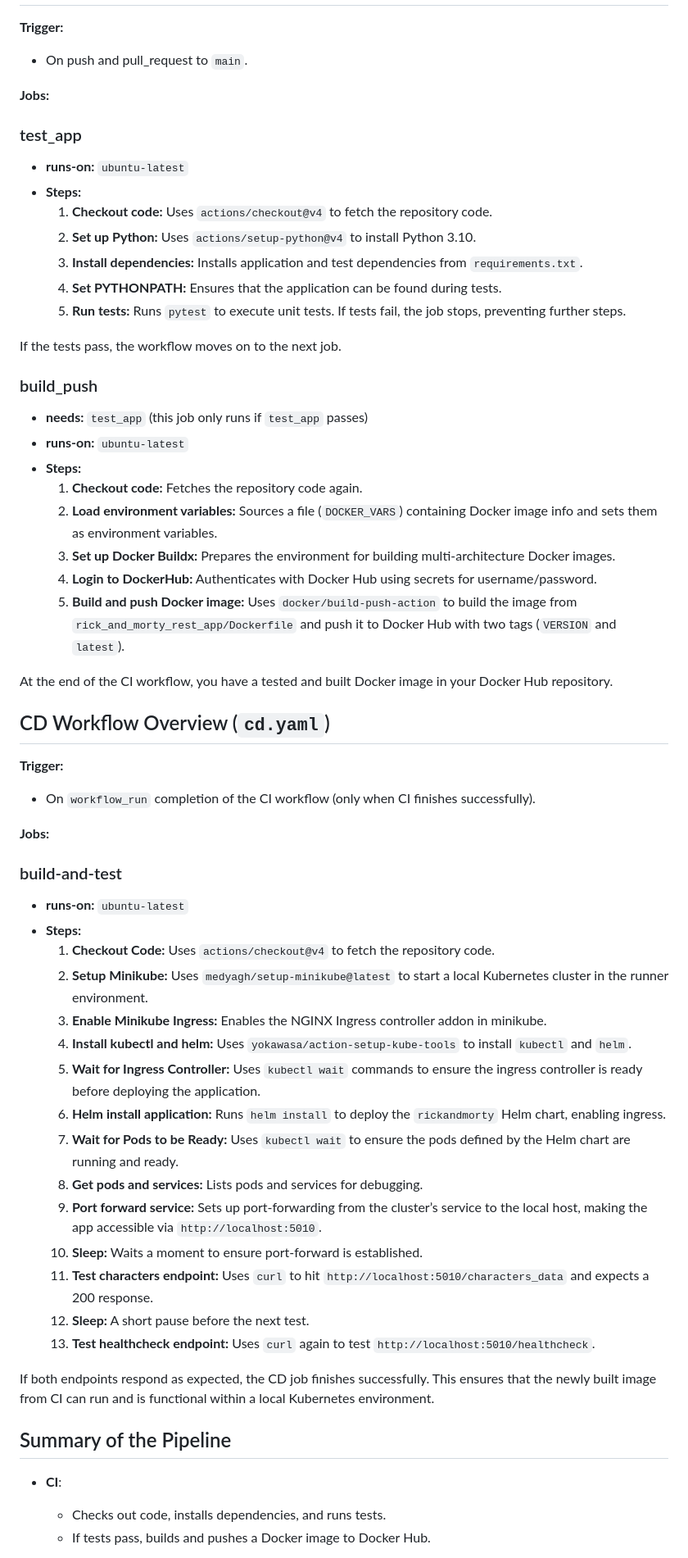
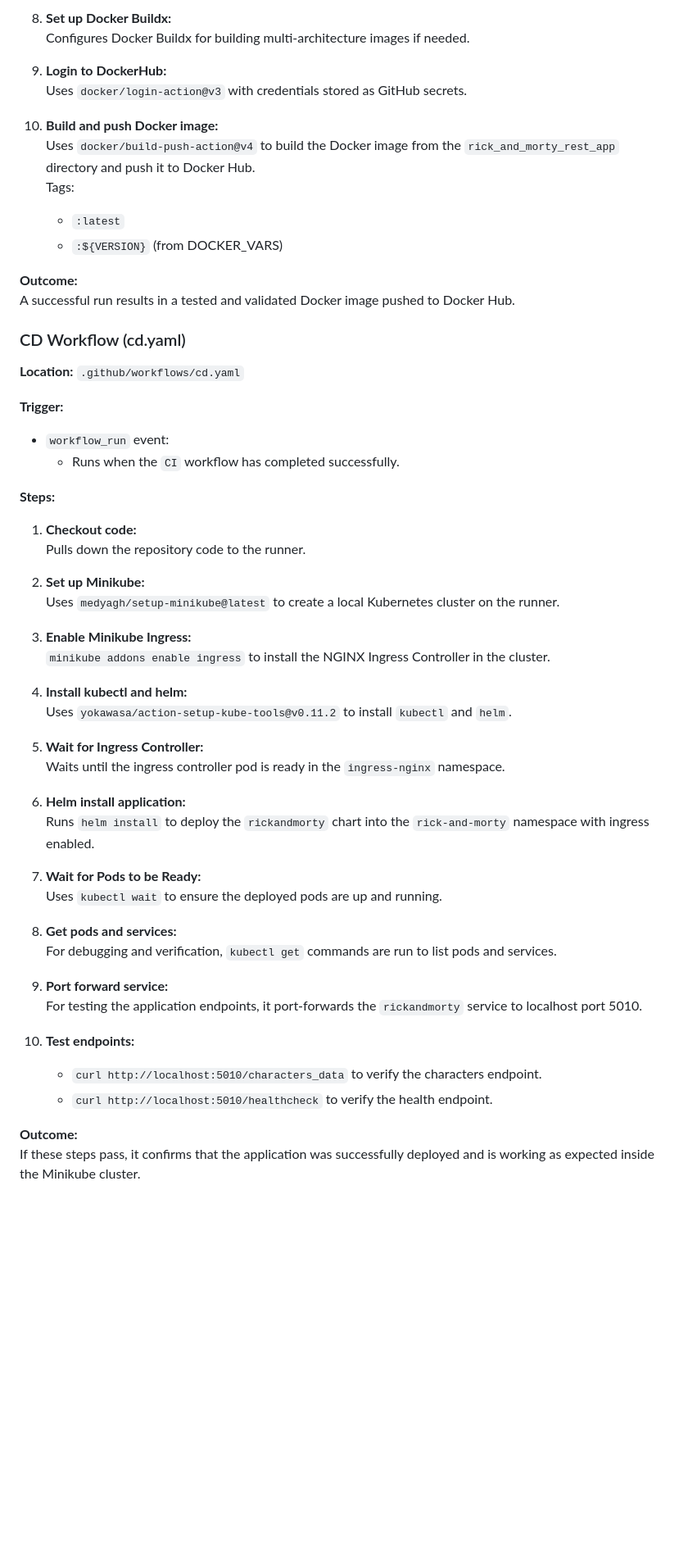
Before and after one commit to Matanmoshes/Rick-and-Morty-app-ci-cd-k8s, a Markdown page: .github/workflows/README.md, the part around the change printed below. Shown: that part at 82% size. Drawn GitHub-style; blank space fills up the shorter version.

Commit message:
new readme file

```diff
--- a/.github/workflows/README.md
+++ b/.github/workflows/README.md
@@ -11,61 +60,59 @@ The CI workflow is triggered on every push or pull request to the `main` branch.
+8. **Set up Docker Buildx:**
+   Configures Docker Buildx for building multi-architecture images if needed.
+
+9. **Login to DockerHub:**
+   Uses `docker/login-action@v3` with credentials stored as GitHub secrets.
+
+10. **Build and push Docker image:**
+    Uses `docker/build-push-action@v4` to build the Docker image from the `rick_and_morty_rest_app` directory and push it to Docker Hub.
+    Tags:
+    - `:latest`
+    - `:${VERSION}` (from DOCKER_VARS)
+
+**Outcome:**
+A successful run results in a tested and validated Docker image pushed to Docker Hub.
+
+### CD Workflow (cd.yaml)
+
+**Location:** `.github/workflows/cd.yaml`
 
 **Trigger:**
-- On push and pull_request to `main`.
+- `workflow_run` event:
+  - Runs when the `CI` workflow has completed successfully.
 
-**Jobs:**
+**Steps:**
 
-### test_app
-- **runs-on:** `ubuntu-latest`
-- **Steps:**
-  1. **Checkout code:** Uses `actions/checkout@v4` to fetch the repository code.
-  2. **Set up Python:** Uses `actions/setup-python@v4` to install Python 3.10.
-  3. **Install dependencies:** Installs application and test dependencies from `requirements.txt`.
-  4. **Set PYTHONPATH:** Ensures that the application can be found during tests.
-  5. **Run tests:** Runs `pytest` to execute unit tests. If tests fail, the job stops, preventing further steps.
+1. **Checkout code:**
+   Pulls down the repository code to the runner.
 
-If the tests pass, the workflow moves on to the next job.
+2. **Set up Minikube:**
+   Uses `medyagh/setup-minikube@latest` to create a local Kubernetes cluster on the runner.
 
-### build_push
-- **needs:** `test_app` (this job only runs if `test_app` passes)
-- **runs-on:** `ubuntu-latest`
-- **Steps:**
-  1. **Checkout code:** Fetches the repository code again.
-  2. **Load environment variables:** Sources a file (`DOCKER_VARS`) containing Docker image info and sets them as environment variables.
-  3. **Set up Docker Buildx:** Prepares the environment for building multi-architecture Docker images.
-  4. **Login to DockerHub:** Authenticates with Docker Hub using secrets for username/password.
-  5. **Build and push Docker image:** Uses `docker/build-push-action` to build the image from `rick_and_morty_rest_app/Dockerfile` and push it to Docker Hub with two tags (`VERSION` and `latest`).
+3. **Enable Minikube Ingress:**
+   `minikube addons enable ingress` to install the NGINX Ingress Controller in the cluster.
 
-At the end of the CI workflow, you have a tested and built Docker image in your Docker Hub repository.
+4. **Install kubectl and helm:**
+   Uses `yokawasa/action-setup-kube-tools@v0.11.2` to install `kubectl` and `helm`.
 
-## CD Workflow Overview (`cd.yaml`)
+5. **Wait for Ingress Controller:**
+   Waits until the ingress controller pod is ready in the `ingress-nginx` namespace.
 
-**Trigger:**
-- On `workflow_run` completion of the CI workflow (only when CI finishes successfully).
+6. **Helm install application:**
+   Runs `helm install` to deploy the `rickandmorty` chart into the `rick-and-morty` namespace with ingress enabled.
 
-**Jobs:**
+7. **Wait for Pods to be Ready:**
+   Uses `kubectl wait` to ensure the deployed pods are up and running.
 
-### build-and-test
-- **runs-on:** `ubuntu-latest`
-- **Steps:**
-  1. **Checkout Code:** Uses `actions/checkout@v4` to fetch the repository code.
-  2. **Setup Minikube:** Uses `medyagh/setup-minikube@latest` to start a local Kubernetes cluster in the runner environment.
-  3. **Enable Minikube Ingress:** Enables the NGINX Ingress controller addon in minikube.
-  4. **Install kubectl and helm:** Uses `yokawasa/action-setup-kube-tools` to install `kubectl` and `helm`.
-  5. **Wait for Ingress Controller:** Uses `kubectl wait` commands to ensure the ingress controller is ready before deploying the application.
-  6. **Helm install application:** Runs `helm install` to deploy the `rickandmorty` Helm chart, enabling ingress.
-  7. **Wait for Pods to be Ready:** Uses `kubectl wait` to ensure the pods defined by the Helm chart are running and ready.
-  8. **Get pods and services:** Lists pods and services for debugging.
-  9. **Port forward service:** Sets up port-forwarding from the cluster’s service to the local host, making the app accessible via `http://localhost:5010`.
-  10. **Sleep:** Waits a moment to ensure port-forward is established.
-  11. **Test characters endpoint:** Uses `curl` to hit `http://localhost:5010/characters_data` and expects a 200 response.
-  12. **Sleep:** A short pause before the next test.
-  13. **Test healthcheck endpoint:** Uses `curl` again to test `http://localhost:5010/healthcheck`.
+8. **Get pods and services:**
+   For debugging and verification, `kubectl get` commands are run to list pods and services.
 
-If both endpoints respond as expected, the CD job finishes successfully. This ensures that the newly built image from CI can run and is functional within a local Kubernetes environment.
+9. **Port forward service:**
+   For testing the application endpoints, it port-forwards the `rickandmorty` service to localhost port 5010.
 
-## Summary of the Pipeline
+10. **Test endpoints:**
+    - `curl http://localhost:5010/characters_data` to verify the characters endpoint.
+    - `curl http://localhost:5010/healthcheck` to verify the health endpoint.
 
-- **CI**:
-  - Checks out code, installs dependencies, and runs tests.
-  - If tests pass, builds and pushes a Docker image to Docker Hub.
+**Outcome:**
+If these steps pass, it confirms that the application was successfully deployed and is working as expected inside the Minikube cluster.
 
```
Also changed, not shown: other parts of .github/workflows/README.md (+56 -17 lines).
